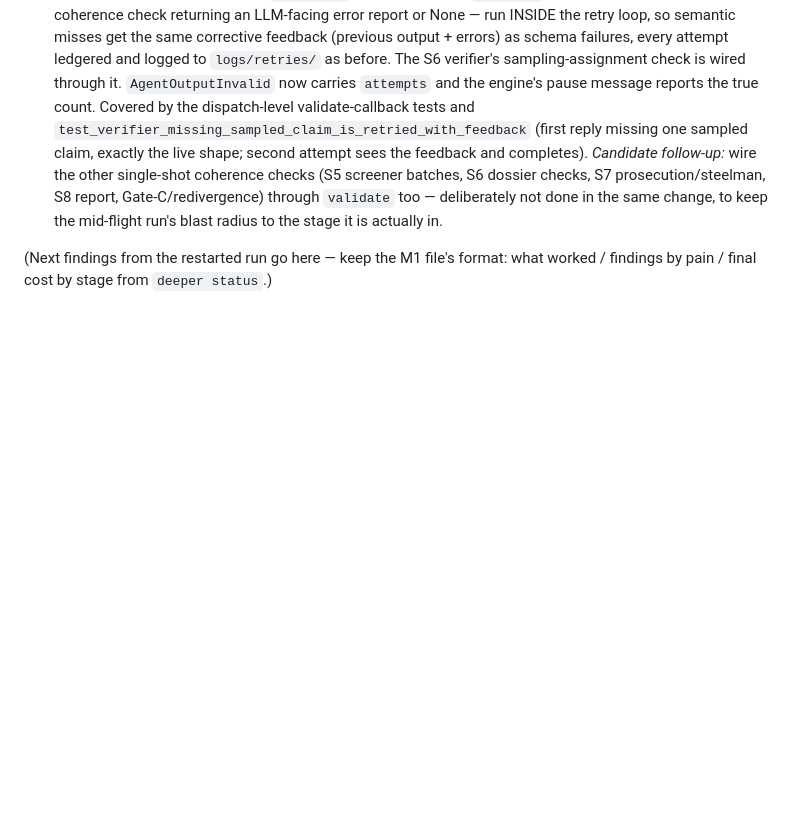
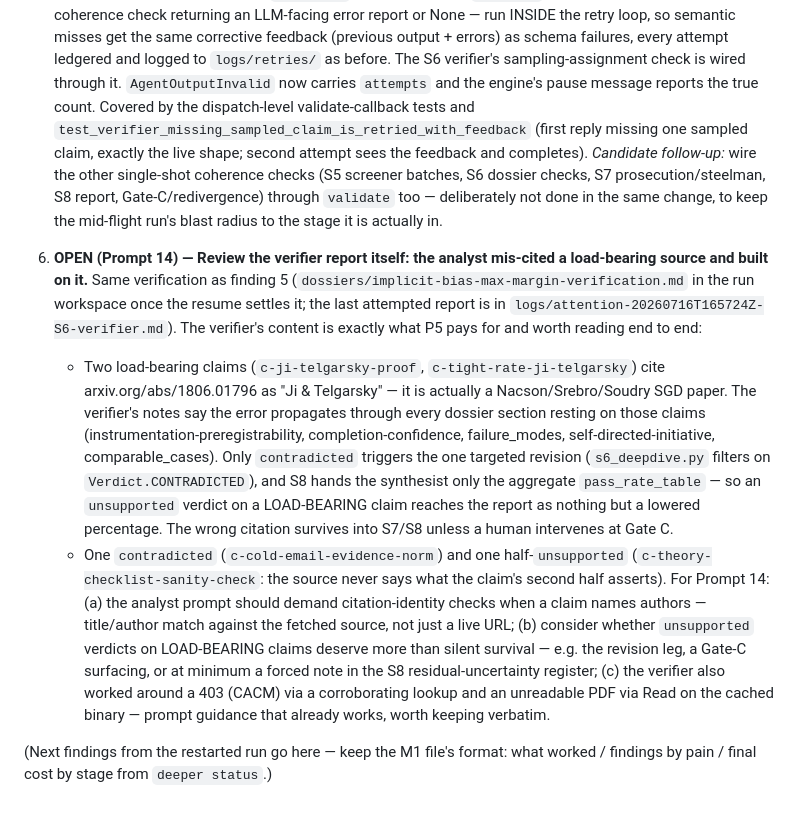
Before and after one commit to kywi4190/deeper-research, a Markdown page: docs/m2-live-run-notes.md, the part around the change. Rendered like a GitHub page; blank space fills up the shorter version.

Commit message:
docs(m2): finding 6 (OPEN, Prompt 14) -- read the verifier report; unsupported load-bearing claims survive silently
The implicit-bias-max-margin verifier caught the analyst citing the wrong
paper on two load-bearing claims (arxiv 1806.01796 is Nacson/Srebro/Soudry,
not Ji & Telgarsky) with the error propagating through five dossier
sections -- but only contradicted verdicts trigger the revision leg, and S8
sees only the aggregate pass-rate table, so unsupported load-bearing claims
reach the report as nothing but a lowered percentage. Prompt 14 should add
citation-identity checks to the analyst prompt and decide how unsupported
load-bearing verdicts get surfaced.

Co-Authored-By: Claude Fable 5 <noreply@anthropic.com>

```diff
--- a/docs/m2-live-run-notes.md
+++ b/docs/m2-live-run-notes.md
@@ -131,5 +131,36 @@ spent), to be restarted.
    `validate` too — deliberately not done in the same change, to keep the
    mid-flight run's blast radius to the stage it is actually in.
 
+6. **OPEN (Prompt 14) — Review the verifier report itself: the analyst
+   mis-cited a load-bearing source and built on it.** Same verification as
+   finding 5 (`dossiers/implicit-bias-max-margin-verification.md` in the
+   run workspace once the resume settles it; the last attempted report is
+   in `logs/attention-20260716T165724Z-S6-verifier.md`). The verifier's
+   content is exactly what P5 pays for and worth reading end to end:
+   - Two load-bearing claims (`c-ji-telgarsky-proof`,
+     `c-tight-rate-ji-telgarsky`) cite arxiv.org/abs/1806.01796 as "Ji &
+     Telgarsky" — it is actually a Nacson/Srebro/Soudry SGD paper. The
+     verifier's notes say the error propagates through every dossier
+     section resting on those claims (instrumentation-preregistrability,
+     completion-confidence, failure_modes, self-directed-initiative,
+     comparable_cases). Only `contradicted` triggers the one targeted
+     revision (`s6_deepdive.py` filters on `Verdict.CONTRADICTED`), and S8
+     hands the synthesist only the aggregate `pass_rate_table` — so an
+     `unsupported` verdict on a LOAD-BEARING claim reaches the report as
+     nothing but a lowered percentage. The wrong citation survives into
+     S7/S8 unless a human intervenes at Gate C.
+   - One `contradicted` (`c-cold-email-evidence-norm`) and one
+     half-`unsupported` (`c-theory-checklist-sanity-check`: the source
+     never says what the claim's second half asserts).
+   For Prompt 14: (a) the analyst prompt should demand citation-identity
+   checks when a claim names authors — title/author match against the
+   fetched source, not just a live URL; (b) consider whether `unsupported`
+   verdicts on LOAD-BEARING claims deserve more than silent survival —
+   e.g. the revision leg, a Gate-C surfacing, or at minimum a forced note
+   in the S8 residual-uncertainty register; (c) the verifier also worked
+   around a 403 (CACM) via a corroborating lookup and an unreadable PDF
+   via Read on the cached binary — prompt guidance that already works,
+   worth keeping verbatim.
+
 (Next findings from the restarted run go here — keep the M1 file's format:
 what worked / findings by pain / final cost by stage from `deeper status`.)
```
